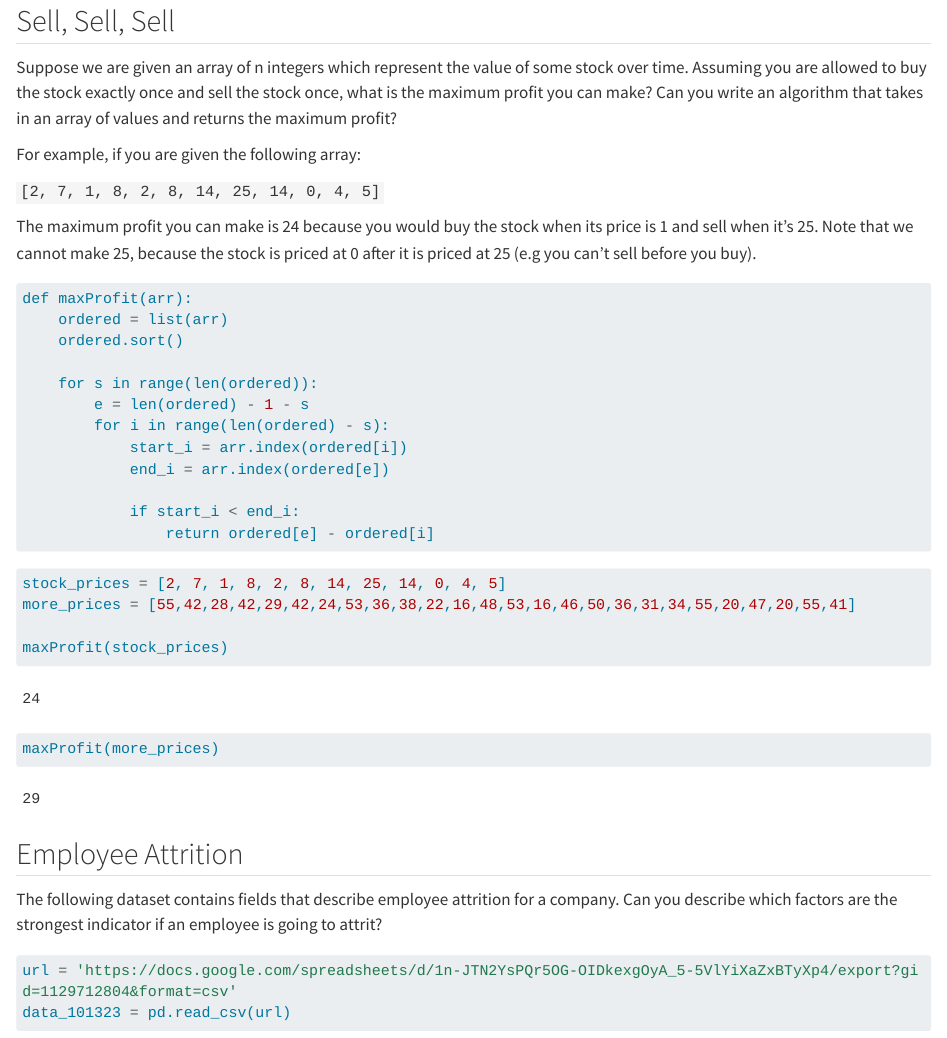
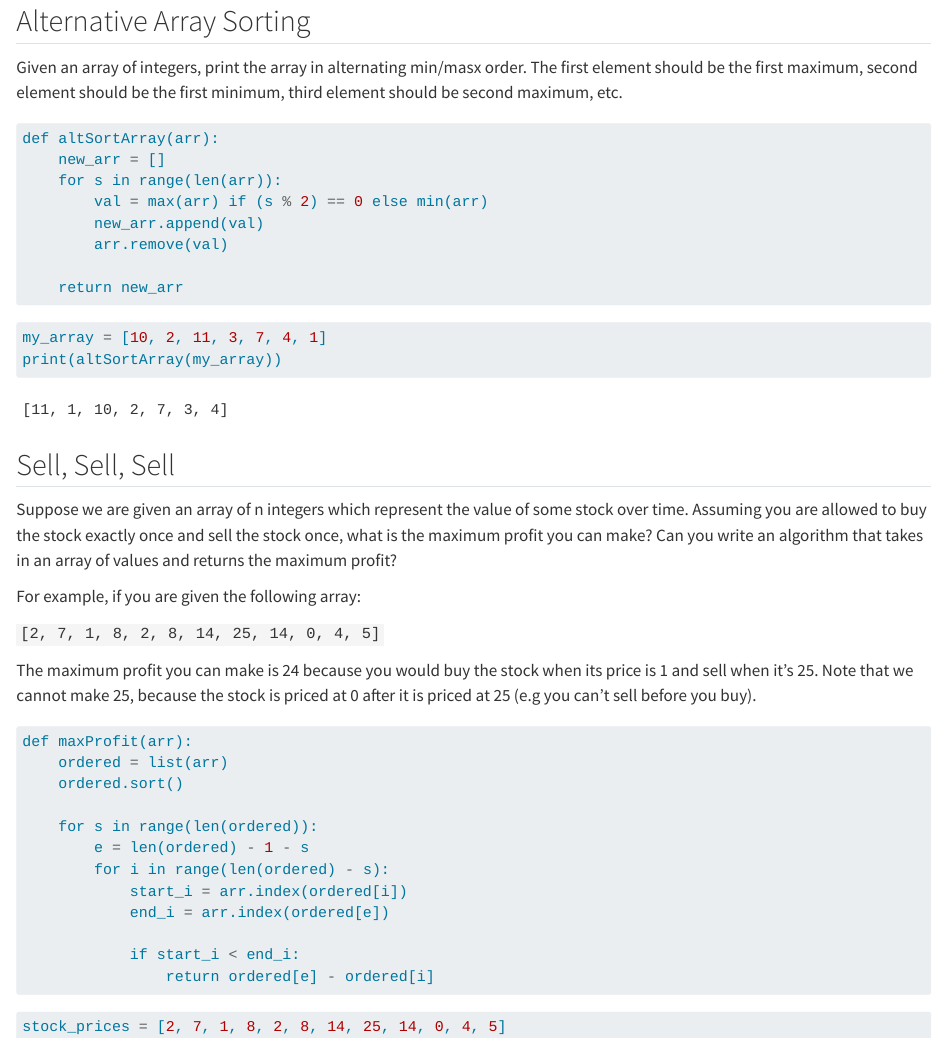
Before and after one commit to adambushman/python-practice, a Quarto document (interview-qs.py.qmd): the page in a window 1100 px wide, from 1150 px down. Rendered offline with R 4.5, knitr and Pandoc in place of Quarto, with nearby package versions; some code elsewhere in the file could not run offline; long lines of code are wrapped.

Commit message:
Alternate array sorting interview q

````diff
--- a/interview-qs.py.qmd
+++ b/interview-qs.py.qmd
@@ -53,6 +53,28 @@ ax = (rev_by_source
 ax.set_xticklabels(ax.get_xticklabels(), rotation=0)
 plt.show()
 ```
+
+
+## Alternative Array Sorting
+
+Given an array of integers, print the array in alternating min/masx order. The first element should be the first maximum, second element should be the first minimum, third element should be second maximum, etc.
+
+```{python}
+def altSortArray(arr):
+    new_arr = []
+    for s in range(len(arr)):
+        val = max(arr) if (s % 2) == 0 else min(arr)
+        new_arr.append(val)
+        arr.remove(val)
+
+    return new_arr
+```
+
+```{python}
+my_array = [10, 2, 11, 3, 7, 4, 1]
+print(altSortArray(my_array))
+```
+
 
 ## Sell, Sell, Sell
 
````
